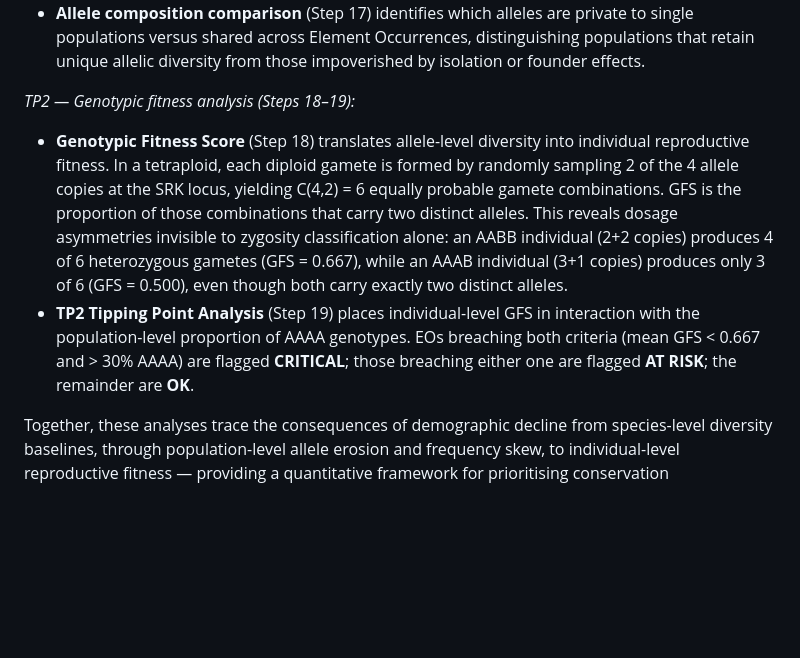
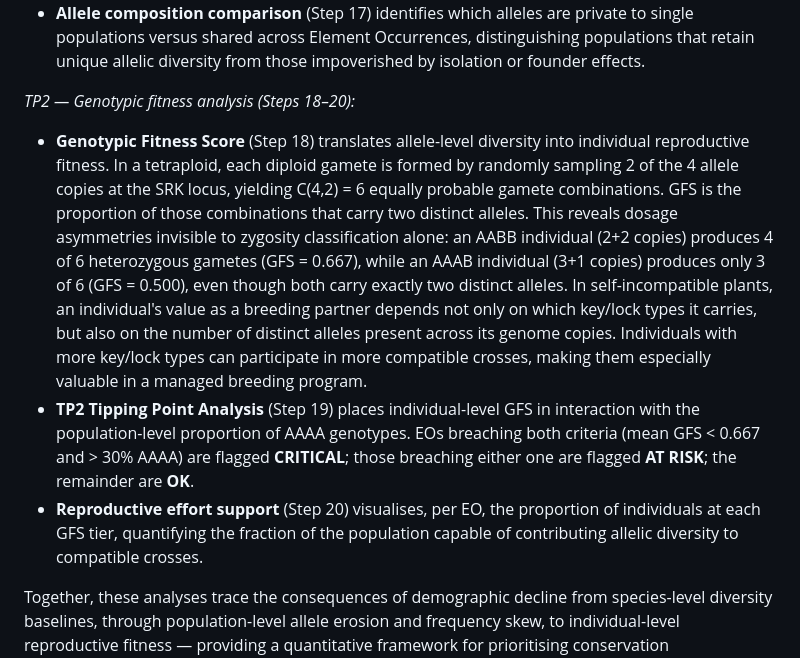
Before and after one commit to svenbuerki/SRK_bioinformatics, a Markdown page: Bioinformatics_pipeline.md, the part around one of its changes. Drawn GitHub-style; blank space fills up the shorter version.

```diff
--- a/Bioinformatics_pipeline.md
+++ b/Bioinformatics_pipeline.md
@@ -437,10 +437,11 @@ In small or isolated populations, genetic drift counteracts NFDS by stochastical
 - **TP1 tipping point analysis** (Step 16) synthesises Steps 13–15 into a single diagnostic plot, positioning each EO by the proportion of the species optimum it retains (x axis) and by allele frequency evenness — the ratio of effective allele number to observed allele count (Ne/N) — as a measure of departure from NFDS equal-frequency expectations (y axis). EOs breaching both thresholds (< 50% of optimum and Ne/N < 0.80) are flagged CRITICAL.
 - **Allele composition comparison** (Step 17) identifies which alleles are private to single populations versus shared across Element Occurrences, distinguishing populations that retain unique allelic diversity from those impoverished by isolation or founder effects.
 
-*TP2 — Genotypic fitness analysis (Steps 18–19):*
+*TP2 — Genotypic fitness analysis (Steps 18–20):*
 
-- **Genotypic Fitness Score** (Step 18) translates allele-level diversity into individual reproductive fitness. In a tetraploid, each diploid gamete is formed by randomly sampling 2 of the 4 allele copies at the SRK locus, yielding C(4,2) = 6 equally probable gamete combinations. GFS is the proportion of those combinations that carry two distinct alleles. This reveals dosage asymmetries invisible to zygosity classification alone: an AABB individual (2+2 copies) produces 4 of 6 heterozygous gametes (GFS = 0.667), while an AAAB individual (3+1 copies) produces only 3 of 6 (GFS = 0.500), even though both carry exactly two distinct alleles.
+- **Genotypic Fitness Score** (Step 18) translates allele-level diversity into individual reproductive fitness. In a tetraploid, each diploid gamete is formed by randomly sampling 2 of the 4 allele copies at the SRK locus, yielding C(4,2) = 6 equally probable gamete combinations. GFS is the proportion of those combinations that carry two distinct alleles. This reveals dosage asymmetries invisible to zygosity classification alone: an AABB individual (2+2 copies) produces 4 of 6 heterozygous gametes (GFS = 0.667), while an AAAB individual (3+1 copies) produces only 3 of 6 (GFS = 0.500), even though both carry exactly two distinct alleles. In self-incompatible plants, an individual's value as a breeding partner depends not only on which key/lock types it carries, but also on the number of distinct alleles present across its genome copies. Individuals with more key/lock types can participate in more compatible crosses, making them especially valuable in a managed breeding program.
 - **TP2 Tipping Point Analysis** (Step 19) places individual-level GFS in interaction with the population-level proportion of AAAA genotypes. EOs breaching both criteria (mean GFS < 0.667 and > 30% AAAA) are flagged **CRITICAL**; those breaching either one are flagged **AT RISK**; the remainder are **OK**.
+- **Reproductive effort support** (Step 20) visualises, per EO, the proportion of individuals at each GFS tier, quantifying the fraction of the population capable of contributing allelic diversity to compatible crosses.
 
 Together, these analyses trace the consequences of demographic decline from species-level diversity baselines, through population-level allele erosion and frequency skew, to individual-level reproductive fitness — providing a quantitative framework for prioritising conservation interventions.
 
```
Also changed, not shown: other parts of Bioinformatics_pipeline.md (+36 -0 lines), LEPA_SRK_report.md (+10 -4 lines), figures/SRK_GFS_reproductive_effort.png (added), figures/SRK_allele_accumulation_drift_erosion.png (added), 4 other files.
